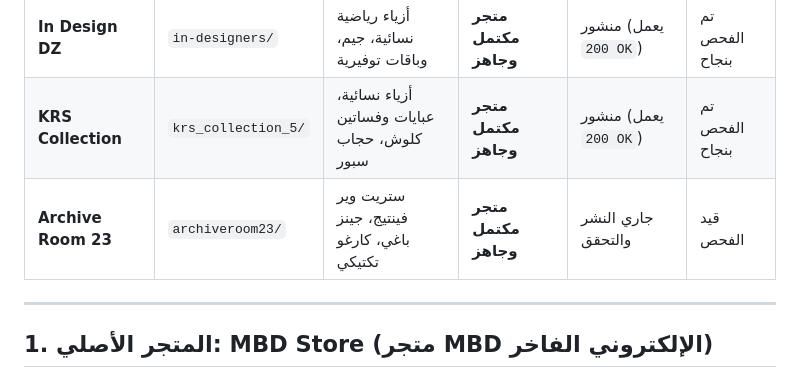
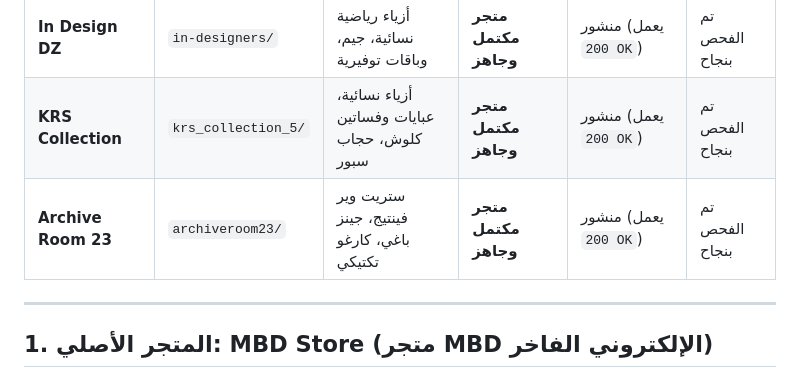
Before and after one commit to Gt2433/stores, a Markdown page: STORES.md, the part around the change. Drawn GitHub-style.

Commit message:
docs: Mark Archive Room 23 as live 200 OK in STORES.md

```diff
--- a/STORES.md
+++ b/STORES.md
@@ -14,7 +14,7 @@
 | **Makanch Kifek** | `makanch-kifek/` | أزياء ستريت وير وأنيمي حسب الطلب | **متجر مكتمل وجاهز** | منشور (يعمل `200 OK`) | تم الفحص بنجاح |
 | **In Design DZ** | `in-designers/` | أزياء رياضية نسائية، جيم، وباقات توفيرية | **متجر مكتمل وجاهز** | منشور (يعمل `200 OK`) | تم الفحص بنجاح |
 | **KRS Collection** | `krs_collection_5/` | أزياء نسائية، عبايات وفساتين كلوش، حجاب سبور | **متجر مكتمل وجاهز** | منشور (يعمل `200 OK`) | تم الفحص بنجاح |
-| **Archive Room 23** | `archiveroom23/` | ستريت وير فينتيج، جينز باغي، كارغو تكتيكي | **متجر مكتمل وجاهز** | جاري النشر والتحقق | قيد الفحص |
+| **Archive Room 23** | `archiveroom23/` | ستريت وير فينتيج، جينز باغي، كارغو تكتيكي | **متجر مكتمل وجاهز** | منشور (يعمل `200 OK`) | تم الفحص بنجاح |
 
 ---
 
```
